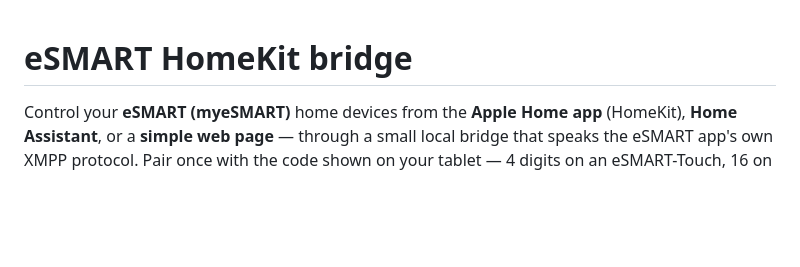
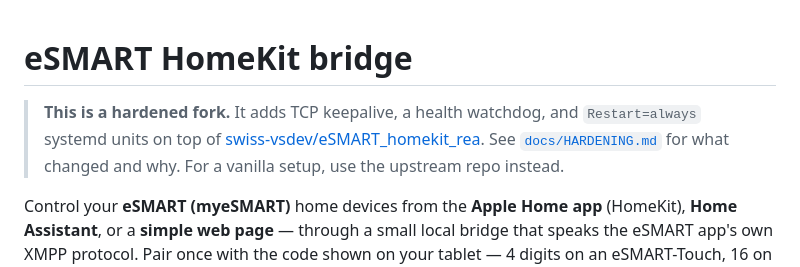
Before and after one commit to swiss-vsdev/eSMART_HomeAssistant_REA, a Markdown page: README.md, the part around the change. GitHub-like rendering; blank space fills up the shorter version.

```diff
--- a/README.md
+++ b/README.md
@@ -1,4 +1,10 @@
 # eSMART HomeKit bridge
+
+> **This is a hardened fork.** It adds TCP keepalive, a health watchdog,
+> and `Restart=always` systemd units on top of
+> [swiss-vsdev/eSMART_homekit_rea](https://github.com/swiss-vsdev/eSMART_homekit_rea).
+> See [`docs/HARDENING.md`](docs/HARDENING.md) for what changed and why.
+> For a vanilla setup, use the upstream repo instead.
 
 Control your **eSMART (myeSMART)** home devices from the **Apple Home app**
 (HomeKit), **Home Assistant**, or a **simple web page** — through a small
```
Also changed, not shown: CHANGELOG.md (added, +33 -0 lines).
